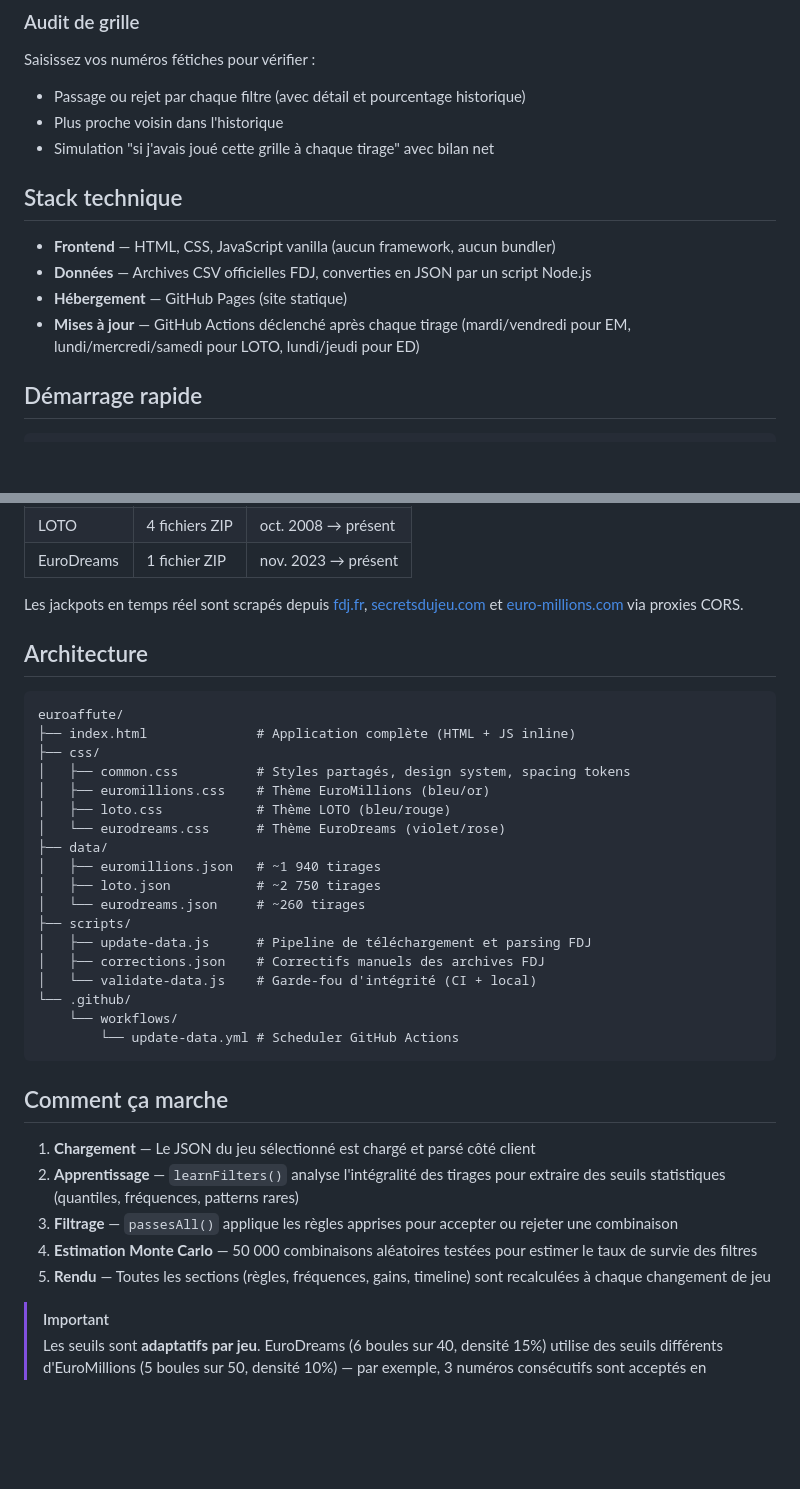
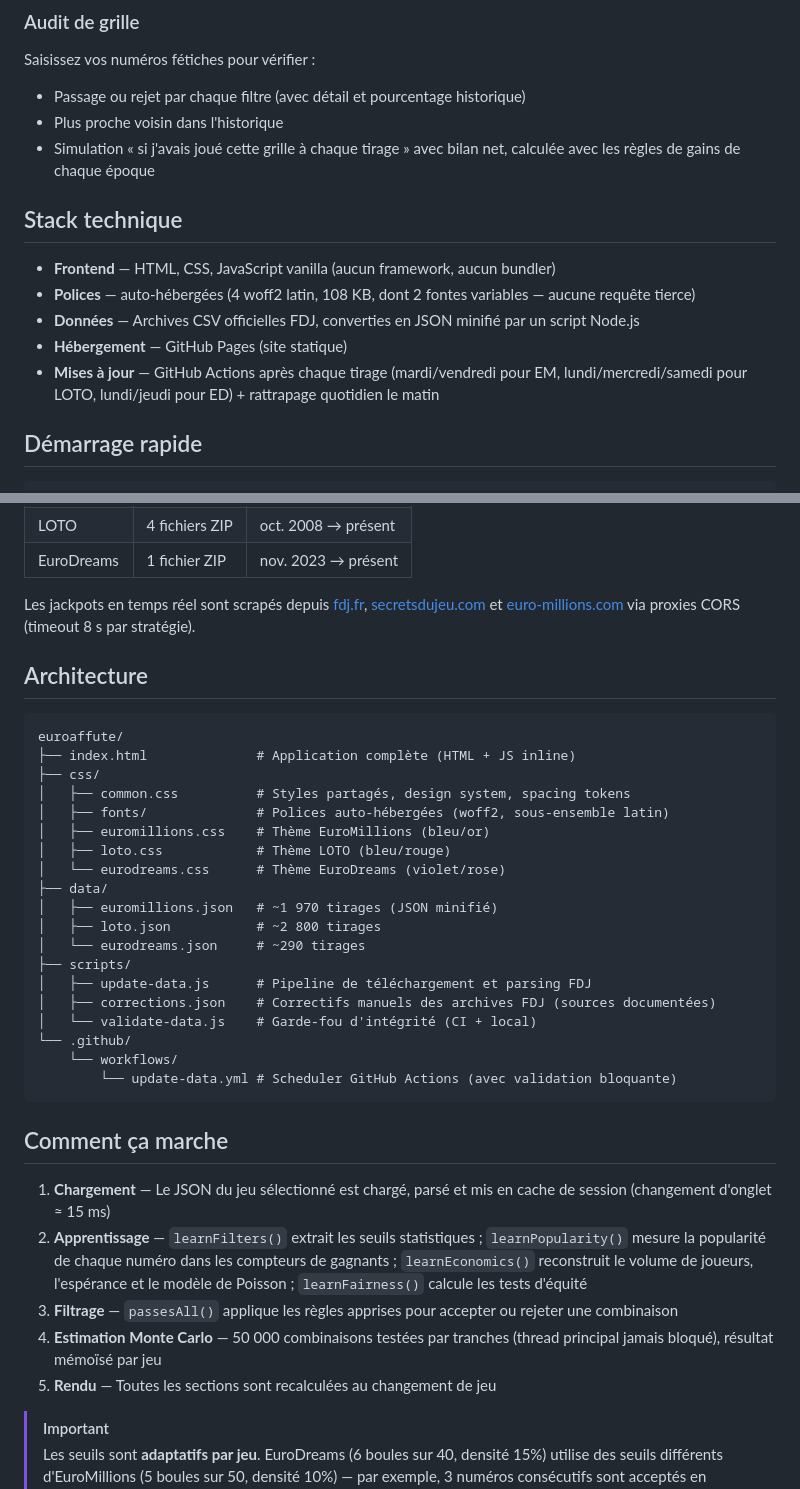
Before and after one commit to globulejoul/euroaffute, a Markdown page: README.md, 2 parts joined by grey strips. Drawn GitHub-style; blank space fills up the shorter version.

````diff
--- a/README.md
+++ b/README.md
@@ -40,14 +55,15 @@ Un outil d'analyse statistique qui télécharge l'intégralité des tirages Euro
 Saisissez vos numéros fétiches pour vérifier :
 - Passage ou rejet par chaque filtre (avec détail et pourcentage historique)
 - Plus proche voisin dans l'historique
-- Simulation "si j'avais joué cette grille à chaque tirage" avec bilan net
+- Simulation « si j'avais joué cette grille à chaque tirage » avec bilan net, calculée avec les règles de gains de chaque époque
 
 ## Stack technique
 
 - **Frontend** — HTML, CSS, JavaScript vanilla (aucun framework, aucun bundler)
-- **Données** — Archives CSV officielles FDJ, converties en JSON par un script Node.js
+- **Polices** — auto-hébergées (4 woff2 latin, 108 KB, dont 2 fontes variables — aucune requête tierce)
+- **Données** — Archives CSV officielles FDJ, converties en JSON minifié par un script Node.js
 - **Hébergement** — GitHub Pages (site statique)
-- **Mises à jour** — GitHub Actions déclenché après chaque tirage (mardi/vendredi pour EM, lundi/mercredi/samedi pour LOTO, lundi/jeudi pour ED)
+- **Mises à jour** — GitHub Actions après chaque tirage (mardi/vendredi pour EM, lundi/mercredi/samedi pour LOTO, lundi/jeudi pour ED) + rattrapage quotidien le matin
 
 ## Démarrage rapide
 
@@ -85,7 +101,7 @@ https://www.sto.api.fdj.fr/anonymous/service-draw-info/v3/documentations/
 | LOTO | 4 fichiers ZIP | oct. 2008 → présent |
 | EuroDreams | 1 fichier ZIP | nov. 2023 → présent |
 
-Les jackpots en temps réel sont scrapés depuis [fdj.fr](https://www.fdj.fr), [secretsdujeu.com](https://www.secretsdujeu.com) et [euro-millions.com](https://www.euro-millions.com) via proxies CORS.
+Les jackpots en temps réel sont scrapés depuis [fdj.fr](https://www.fdj.fr), [secretsdujeu.com](https://www.secretsdujeu.com) et [euro-millions.com](https://www.euro-millions.com) via proxies CORS (timeout 8 s par stratégie).
 
 ## Architecture
 
@@ -94,29 +110,30 @@ euroaffute/
 ├── index.html              # Application complète (HTML + JS inline)
 ├── css/
 │   ├── common.css          # Styles partagés, design system, spacing tokens
+│   ├── fonts/              # Polices auto-hébergées (woff2, sous-ensemble latin)
 │   ├── euromillions.css    # Thème EuroMillions (bleu/or)
 │   ├── loto.css            # Thème LOTO (bleu/rouge)
 │   └── eurodreams.css      # Thème EuroDreams (violet/rose)
 ├── data/
-│   ├── euromillions.json   # ~1 940 tirages
-│   ├── loto.json           # ~2 750 tirages
-│   └── eurodreams.json     # ~260 tirages
+│   ├── euromillions.json   # ~1 970 tirages (JSON minifié)
+│   ├── loto.json           # ~2 800 tirages
+│   └── eurodreams.json     # ~290 tirages
 ├── scripts/
 │   ├── update-data.js      # Pipeline de téléchargement et parsing FDJ
-│   ├── corrections.json    # Correctifs manuels des archives FDJ
+│   ├── corrections.json    # Correctifs manuels des archives FDJ (sources documentées)
 │   └── validate-data.js    # Garde-fou d'intégrité (CI + local)
 └── .github/
     └── workflows/
-        └── update-data.yml # Scheduler GitHub Actions
+        └── update-data.yml # Scheduler GitHub Actions (avec validation bloquante)
 ```
 
 ## Comment ça marche
 
-1. **Chargement** — Le JSON du jeu sélectionné est chargé et parsé côté client
-2. **Apprentissage** — `learnFilters()` analyse l'intégralité des tirages pour extraire des seuils statistiques (quantiles, fréquences, patterns rares)
+1. **Chargement** — Le JSON du jeu sélectionné est chargé, parsé et mis en cache de session (changement d'onglet ≈ 15 ms)
+2. **Apprentissage** — `learnFilters()` extrait les seuils statistiques ; `learnPopularity()` mesure la popularité de chaque numéro dans les compteurs de gagnants ; `learnEconomics()` reconstruit le volume de joueurs, l'espérance et le modèle de Poisson ; `learnFairness()` calcule les tests d'équité
 3. **Filtrage** — `passesAll()` applique les règles apprises pour accepter ou rejeter une combinaison
-4. **Estimation Monte Carlo** — 50 000 combinaisons aléatoires testées pour estimer le taux de survie des filtres
-5. **Rendu** — Toutes les sections (règles, fréquences, gains, timeline) sont recalculées à chaque changement de jeu
+4. **Estimation Monte Carlo** — 50 000 combinaisons testées par tranches (thread principal jamais bloqué), résultat mémoïsé par jeu
+5. **Rendu** — Toutes les sections sont recalculées au changement de jeu
 
 > [!IMPORTANT]
 > Les seuils sont **adaptatifs par jeu**. EuroDreams (6 boules sur 40, densité 15%) utilise des seuils différents d'EuroMillions (5 boules sur 50, densité 10%) — par exemple, 3 numéros consécutifs sont acceptés en EuroDreams (3.9% des tirages) mais rejetés en EuroMillions (2.4%).
````
Also changed, not shown: other parts of README.md (+26 -11 lines).
